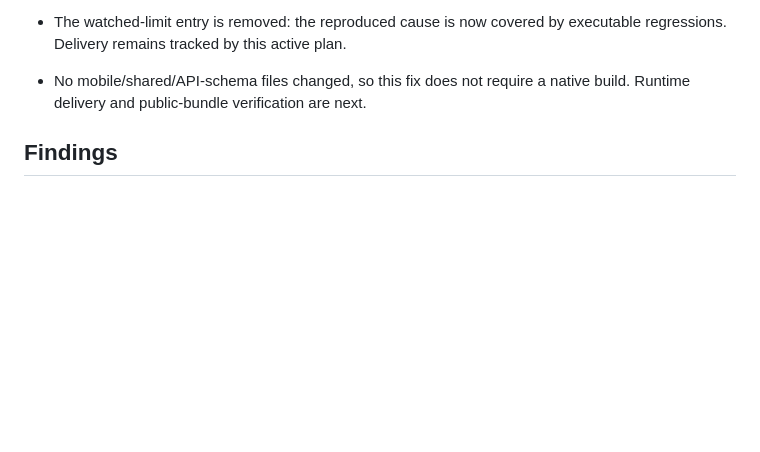
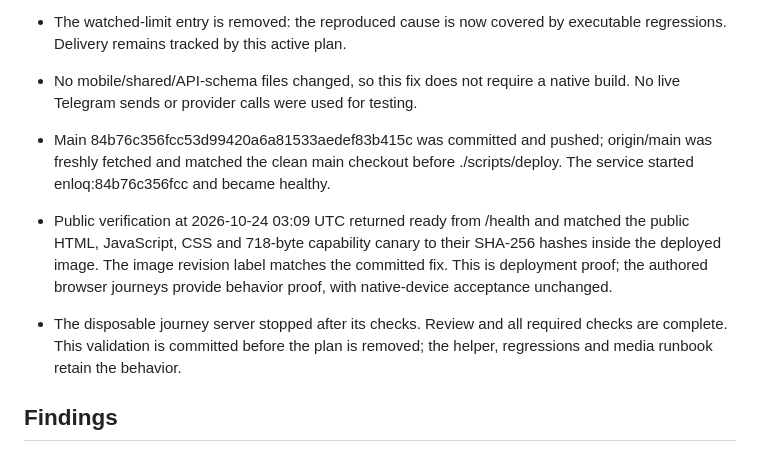
Before and after one commit to sergkhl/enloq, a Markdown page: docs/plans/2026-10-24-video-sticker-browser-probe.md, the part around the change. GitHub-like rendering; blank space fills up the shorter version.

Commit message:
Record passing VPS checks and video-sticker deployment

```diff
--- a/docs/plans/2026-10-24-video-sticker-browser-probe.md
+++ b/docs/plans/2026-10-24-video-sticker-browser-probe.md
@@ -43,7 +43,18 @@ still fallbacks and reduced motion, and keep private media behind the gate.
   executable regressions. Delivery remains tracked by this active plan.
 
 - No mobile/shared/API-schema files changed, so this fix does not require a
-  native build. Runtime delivery and public-bundle verification are next.
+  native build. No live Telegram sends or provider calls were used for testing.
+- Main 84b76c356fcc53d99420a6a81533aedef83b415c was committed and pushed;
+  origin/main was freshly fetched and matched the clean main checkout before
+  ./scripts/deploy. The service started enloq:84b76c356fcc and became healthy.
+- Public verification at 2026-10-24 03:09 UTC returned ready from /health and
+  matched the public HTML, JavaScript, CSS and 718-byte capability canary to
+  their SHA-256 hashes inside the deployed image. The image revision label
+  matches the committed fix. This is deployment proof; the authored browser
+  journeys provide behavior proof, with native-device acceptance unchanged.
+- The disposable journey server stopped after its checks. Review and all
+  required checks are complete. This validation is committed before the plan
+  is removed; the helper, regressions and media runbook retain the behavior.
 
 ## Findings
 
```
